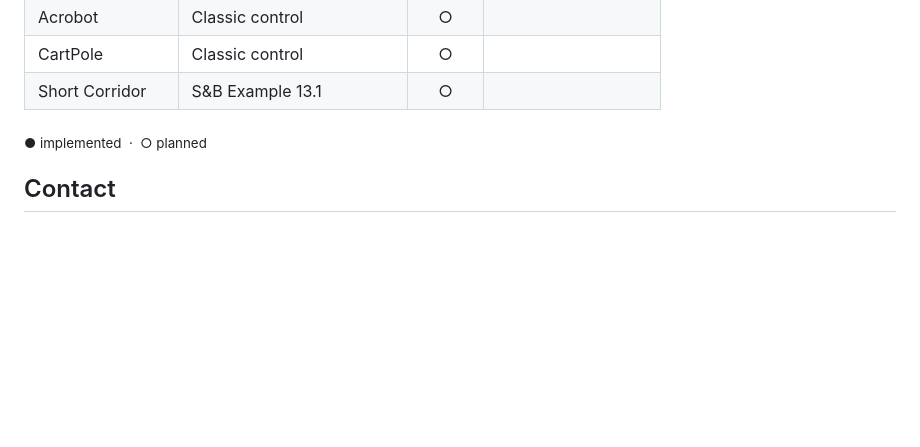
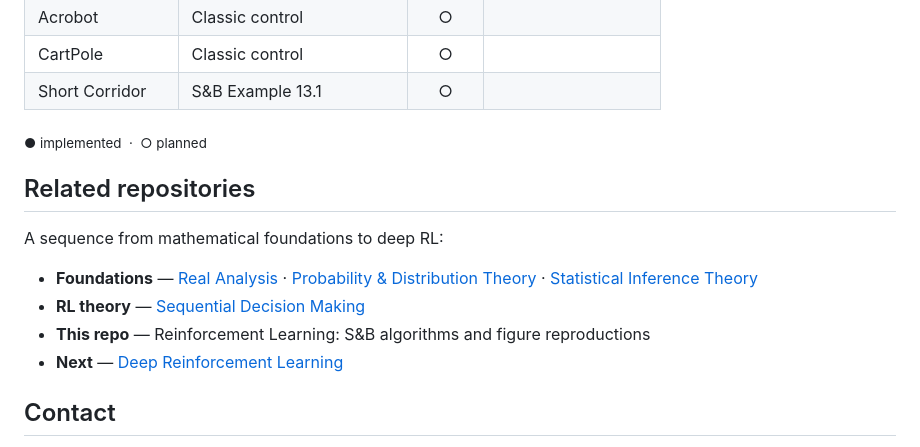
Before and after one commit to SaiSampathKedari/Reinforcement-Learning, a Markdown page: README.md, the part around the change. GitHub-like rendering; blank space fills up the shorter version.

Commit message:
Add related repositories

```diff
--- a/README.md
+++ b/README.md
@@ -53,6 +53,15 @@ Requires Python ≥ 3.10.
 
 <sub>● implemented &nbsp;·&nbsp; ○ planned</sub>
 
+## Related repositories
+
+A sequence from mathematical foundations to deep RL:
+
+- **Foundations** — [Real Analysis](https://github.com/SaiSampathKedari/Real-Analysis) · [Probability & Distribution Theory](https://github.com/SaiSampathKedari/Probability-and-Distribution-Theory) · [Statistical Inference Theory](https://github.com/SaiSampathKedari/Statistical-Inference-Theory)
+- **RL theory** — [Sequential Decision Making](https://github.com/SaiSampathKedari/Sequential-Decision-Making)
+- **This repo** — Reinforcement Learning: S&B algorithms and figure reproductions
+- **Next** — [Deep Reinforcement Learning](https://github.com/SaiSampathKedari/Deep-Reinforcement-Learning)
+
 ## Contact
 
 - Email: sampath@umich.edu
```
